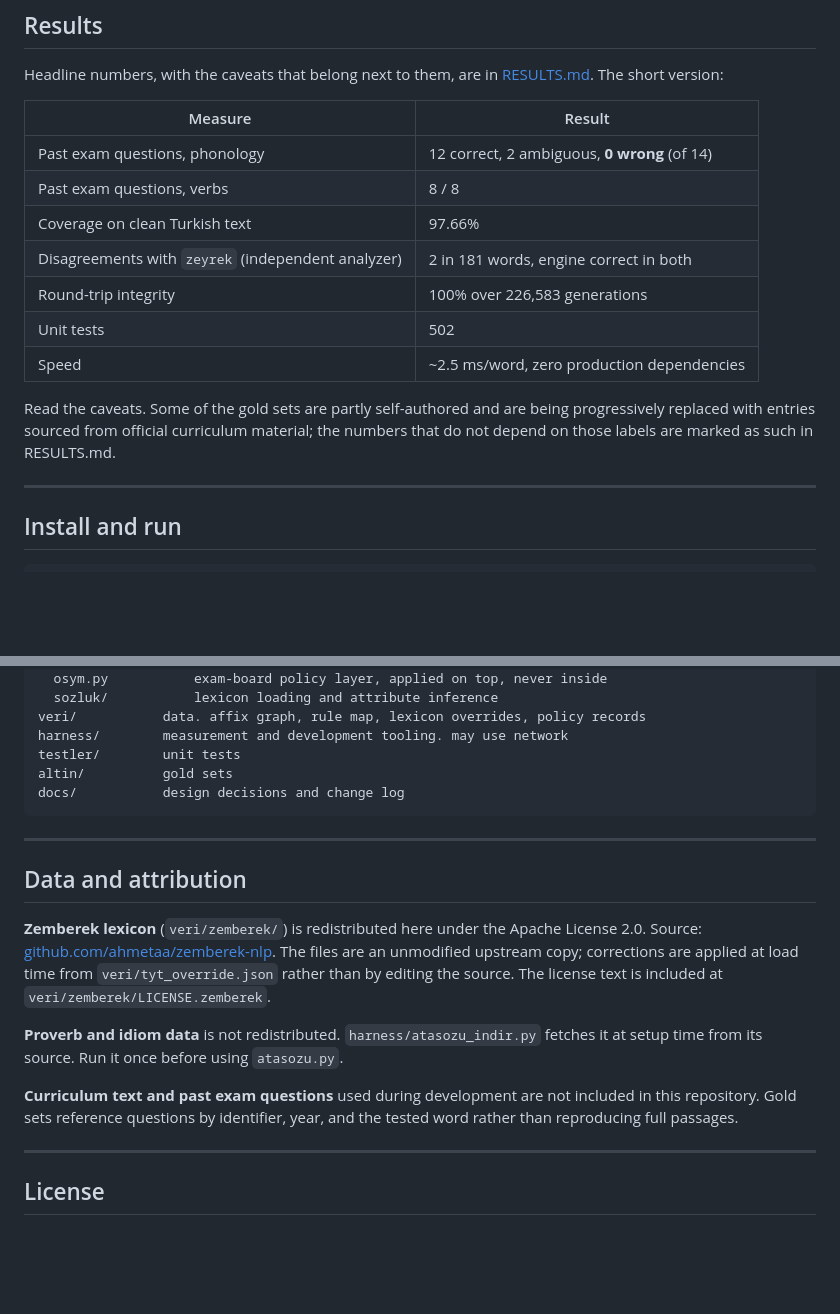
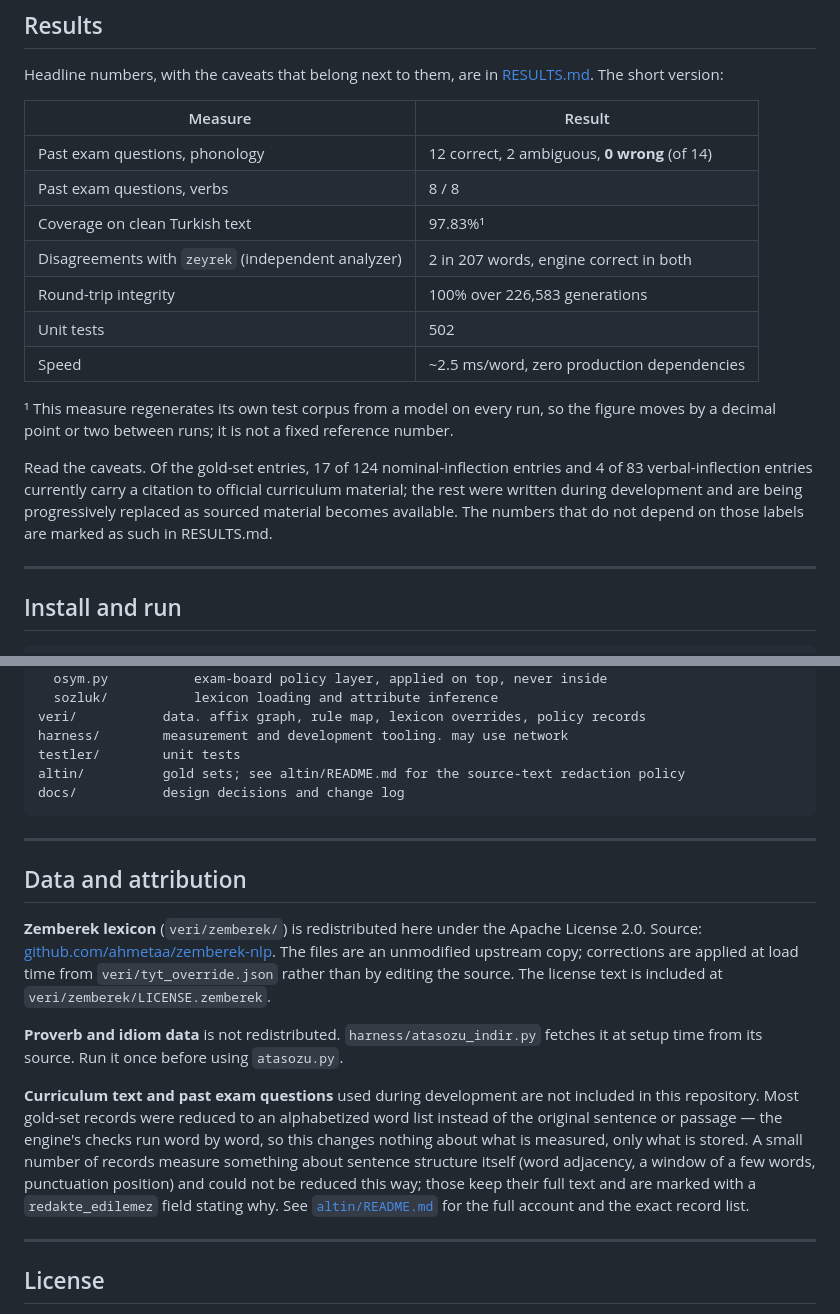
Before and after one commit to coden0th/bitig, a Markdown page: README.md, 2 parts joined by grey strips. Drawn GitHub-style; blank space fills up the shorter version.

Commit message:
Fix README/RESULTS inconsistencies: coverage %, zeyrek count, gold-set ratio, redaction note

````diff
--- a/README.md
+++ b/README.md
@@ -96,15 +96,20 @@ The short version:
 |---|---|
 | Past exam questions, phonology | 12 correct, 2 ambiguous, **0 wrong** (of 14) |
 | Past exam questions, verbs | 8 / 8 |
-| Coverage on clean Turkish text | 97.66% |
-| Disagreements with `zeyrek` (independent analyzer) | 2 in 181 words, engine correct in both |
+| Coverage on clean Turkish text | 97.83%¹ |
+| Disagreements with `zeyrek` (independent analyzer) | 2 in 207 words, engine correct in both |
 | Round-trip integrity | 100% over 226,583 generations |
 | Unit tests | 502 |
 | Speed | ~2.5 ms/word, zero production dependencies |
 
-Read the caveats. Some of the gold sets are partly self-authored and are being progressively
-replaced with entries sourced from official curriculum material; the numbers that do not
-depend on those labels are marked as such in RESULTS.md.
+¹ This measure regenerates its own test corpus from a model on every run, so the figure moves
+by a decimal point or two between runs; it is not a fixed reference number.
+
+Read the caveats. Of the gold-set entries, 17 of 124 nominal-inflection entries and 4 of 83
+verbal-inflection entries currently carry a citation to official curriculum material; the rest
+were written during development and are being progressively replaced as sourced material
+becomes available. The numbers that do not depend on those labels are marked as such in
+RESULTS.md.
 
 ---
 
@@ -143,7 +148,7 @@ bitig/          the engine. pure stdlib, no network, no model calls
 veri/           data. affix graph, rule map, lexicon overrides, policy records
 harness/        measurement and development tooling. may use network
 testler/        unit tests
-altin/          gold sets
+altin/          gold sets; see altin/README.md for the source-text redaction policy
 docs/           design decisions and change log
 ```
 
@@ -161,8 +166,13 @@ are an unmodified upstream copy; corrections are applied at load time from
 setup time from its source. Run it once before using `atasozu.py`.
 
 **Curriculum text and past exam questions** used during development are not included in this
-repository. Gold sets reference questions by identifier, year, and the tested word rather than
-reproducing full passages.
+repository. Most gold-set records were reduced to an alphabetized word list instead of the
+original sentence or passage — the engine's checks run word by word, so this changes nothing
+about what is measured, only what is stored. A small number of records measure something about
+sentence structure itself (word adjacency, a window of a few words, punctuation position) and
+could not be reduced this way; those keep their full text and are marked with a
+`redakte_edilemez` field stating why. See [`altin/README.md`](altin/README.md) for the full
+account and the exact record list.
 
 ---
 
````
